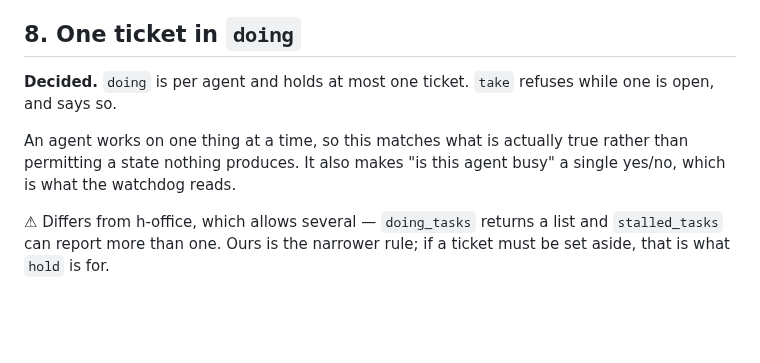
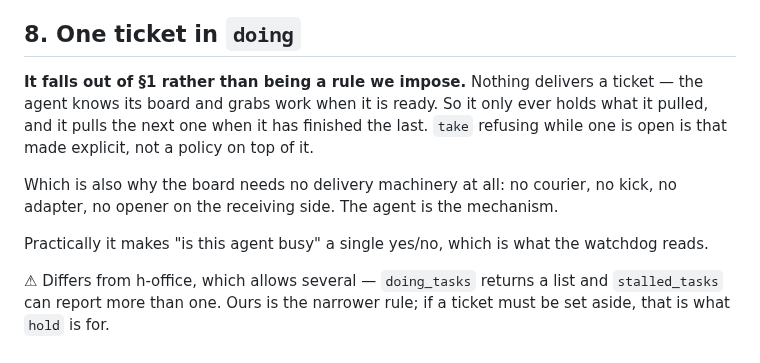
Before and after one commit to h-network/h-flock, a Markdown page: docs/PLAN-boards.md, the part around the change. GitHub-like rendering; blank space fills up the shorter version.

Commit message:
docs: one doing falls out of pull-based, it is not a rule imposed
Nothing delivers a ticket, so an agent only holds what it pulled and pulls the
next when it has finished the last. Which is also why the board needs no
delivery machinery: the agent is the mechanism.

```diff
--- a/docs/PLAN-boards.md
+++ b/docs/PLAN-boards.md
@@ -160,12 +160,17 @@ board.
 
 ## 8. One ticket in `doing`
 
-**Decided.** `doing` is per agent and holds at most one ticket. `take` refuses
-while one is open, and says so.
+**It falls out of §1 rather than being a rule we impose.** Nothing delivers a
+ticket — the agent knows its board and grabs work when it is ready. So it only
+ever holds what it pulled, and it pulls the next one when it has finished the
+last. `take` refusing while one is open is that made explicit, not a policy on
+top of it.
 
-An agent works on one thing at a time, so this matches what is actually true
-rather than permitting a state nothing produces. It also makes "is this agent
-busy" a single yes/no, which is what the watchdog reads.
+Which is also why the board needs no delivery machinery at all: no courier, no
+kick, no adapter, no opener on the receiving side. The agent is the mechanism.
+
+Practically it makes "is this agent busy" a single yes/no, which is what the
+watchdog reads.
 
 ⚠ Differs from h-office, which allows several — `doing_tasks` returns a list and
 `stalled_tasks` can report more than one. Ours is the narrower rule; if a ticket
```
